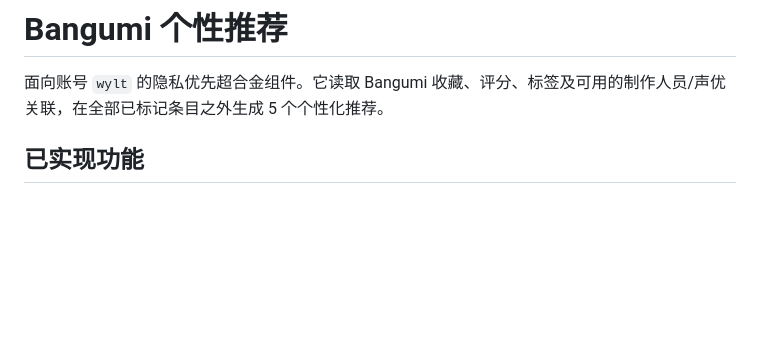
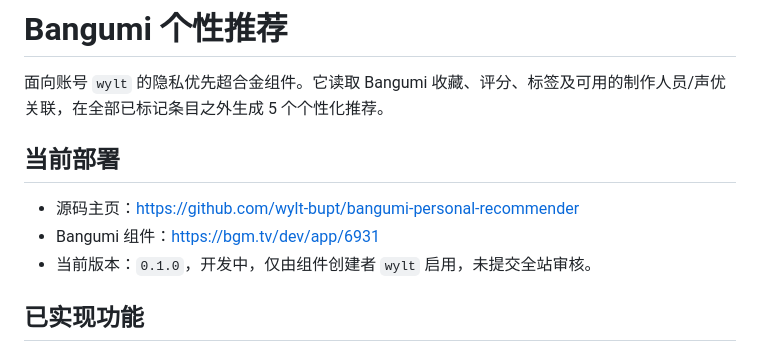
Before and after one commit to wylt-bupt/bangumi-personal-recommender, a Markdown page: README.md, the part around the change. Drawn GitHub-style; blank space fills up the shorter version.

Commit message:
docs: record personal deployment

```diff
--- a/README.md
+++ b/README.md
@@ -1,6 +1,12 @@
 # Bangumi 个性推荐
 
 面向账号 `wylt` 的隐私优先超合金组件。它读取 Bangumi 收藏、评分、标签及可用的制作人员/声优关联，在全部已标记条目之外生成 5 个个性化推荐。
+
+## 当前部署
+
+- 源码主页：<https://github.com/wylt-bupt/bangumi-personal-recommender>
+- Bangumi 组件：<https://bgm.tv/dev/app/6931>
+- 当前版本：`0.1.0`，开发中，仅由组件创建者 `wylt` 启用，未提交全站审核。
 
 ## 已实现功能
 
```
